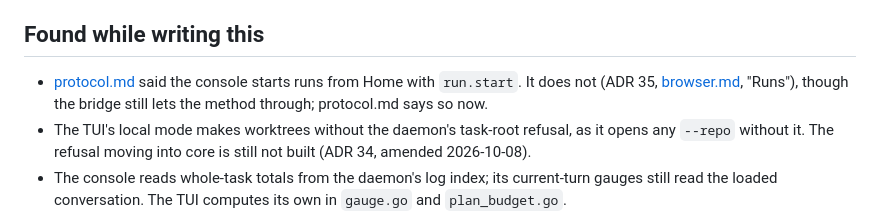
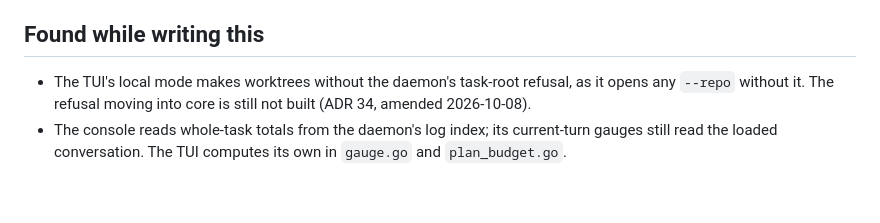
Before and after one commit to fclaude/nodwyn, a Markdown page: docs/clients.md, the part around the change. GitHub-like rendering; blank space fills up the shorter version.

```diff
--- a/docs/clients.md
+++ b/docs/clients.md
@@ -185,9 +185,6 @@ needs.
 
 ## Found while writing this
 
-- [protocol.md](protocol.md) said the console starts runs from Home with
-  `run.start`. It does not (ADR 35, [browser.md](browser.md), "Runs"), though
-  the bridge still lets the method through; protocol.md says so now.
 - The TUI's local mode makes worktrees without the daemon's task-root
   refusal, as it opens any `--repo` without it. The refusal moving into core
   is still not built (ADR 34, amended 2026-10-08).
```
Also changed, not shown: docs/protocol.md (+4 -6 lines).
